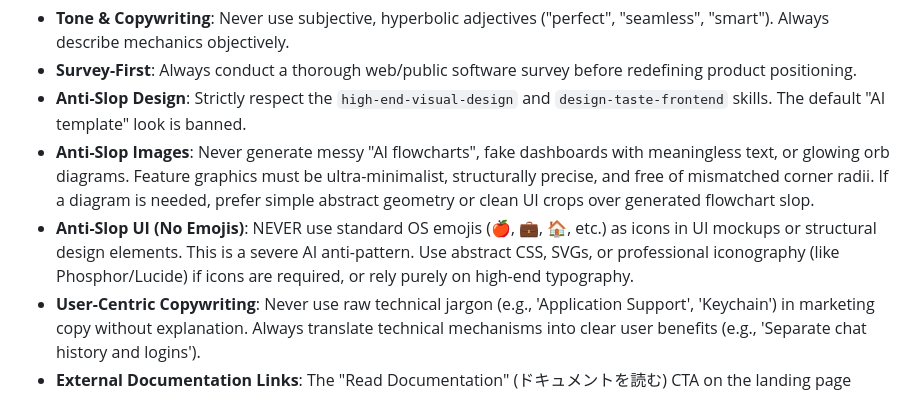
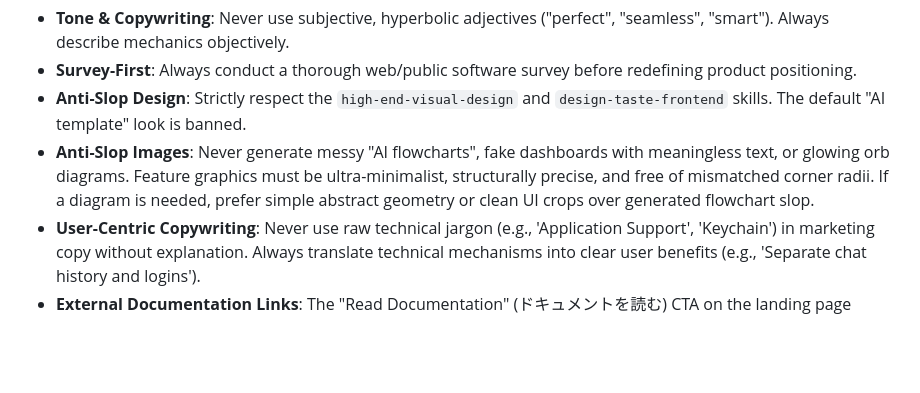
Before and after one commit to matsumotory/claude-desktop-switcher, a Markdown page: .agents/AGENTS.md, the part around the change. GitHub-like rendering; blank space fills up the shorter version.

Commit message:
chore(core): 重複したUIルールの削除
・スキル（design-taste-frontend等）で既に定義されている絵文字禁止ルールをAGENTS.mdから削除し、二重管理を解消

```diff
--- a/.agents/AGENTS.md
+++ b/.agents/AGENTS.md
@@ -18,7 +18,6 @@ Whenever the user points out a mistake, criticizes an approach, or provides expl
 - **Survey-First**: Always conduct a thorough web/public software survey before redefining product positioning.
 - **Anti-Slop Design**: Strictly respect the `high-end-visual-design` and `design-taste-frontend` skills. The default "AI template" look is banned.
 - **Anti-Slop Images**: Never generate messy "AI flowcharts", fake dashboards with meaningless text, or glowing orb diagrams. Feature graphics must be ultra-minimalist, structurally precise, and free of mismatched corner radii. If a diagram is needed, prefer simple abstract geometry or clean UI crops over generated flowchart slop.
-- **Anti-Slop UI (No Emojis)**: NEVER use standard OS emojis (🍎, 💼, 🏠, etc.) as icons in UI mockups or structural design elements. This is a severe AI anti-pattern. Use abstract CSS, SVGs, or professional iconography (like Phosphor/Lucide) if icons are required, or rely purely on high-end typography.
 - **User-Centric Copywriting**: Never use raw technical jargon (e.g., 'Application Support', 'Keychain') in marketing copy without explanation. Always translate technical mechanisms into clear user benefits (e.g., 'Separate chat history and logins').
 - **External Documentation Links**: The "Read Documentation" (ドキュメントを読む) CTA on the landing page MUST ALWAYS point to the external GitHub repository or docs (e.g., `https://github.com/matsumotory/claude-desktop-switcher`). Never use internal page anchors (`#guide`) for documentation links.
 - **Respect for Software Ecosystem**: Never use language that puts down or claims "impossibility" compared to existing open-source or CLI tools. Always state differences factually, respectfully, and additively.
```
